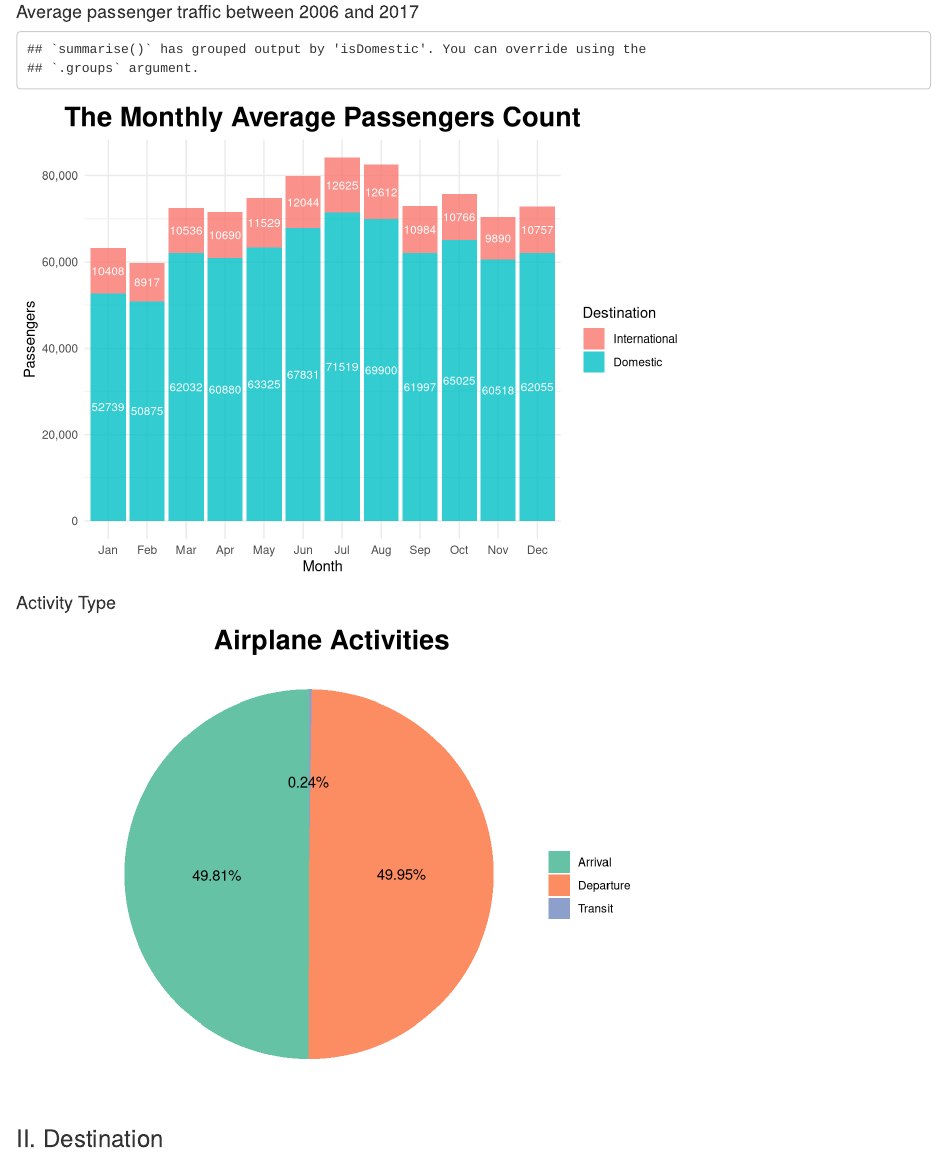
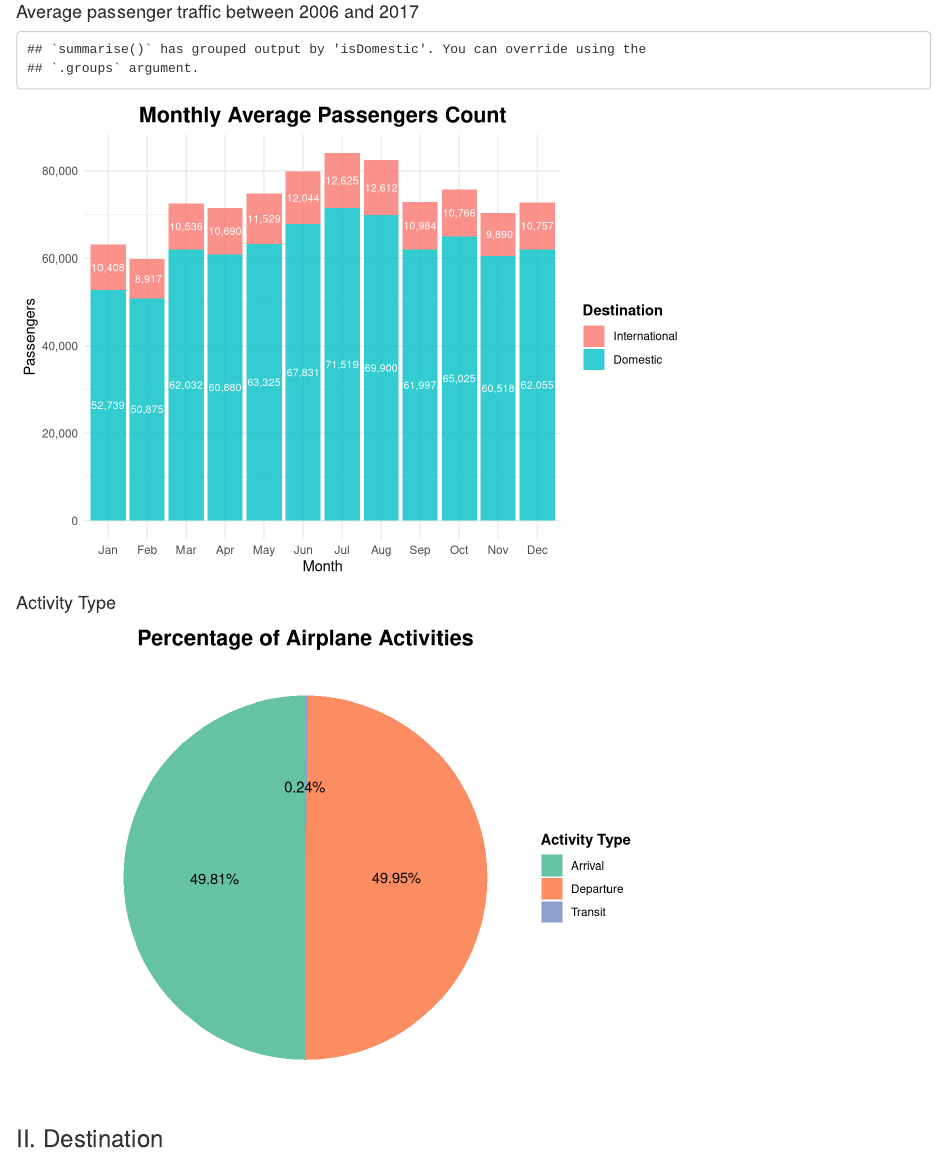
Before and after one commit to chunheisiu/SFO-Passenger-Stats, an R Markdown document (CaseStudy.Rmd): the page in a window 1100 px wide, from 800 px down. Rendered offline with R 4.5, knitr and Pandoc, with nearby package versions; some code elsewhere in the file could not run offline.

Commit message:
Edit graph styles

````diff
--- a/CaseStudy.Rmd
+++ b/CaseStudy.Rmd
@@ -135,16 +145,17 @@ data %>%
 data %>%
   group_by(isDomestic, month) %>%
   summarise(avg_pax = round(mean(pax), digit = 0)) %>%
-  ggplot(aes(x = factor(month, labels = month.abb), y = avg_pax, fill = isDomestic, label = avg_pax)) +
+  ggplot(aes(x = factor(month, labels = month.abb), y = avg_pax, fill = isDomestic)) +
+  geom_bar(stat = "identity", alpha = 0.8) +
   theme_minimal() +
-  geom_bar(stat = "identity", alpha = 0.8) +
-  labs(x = "Month",y = "Passengers") +
   scale_y_continuous(labels = comma) +
-  ggtitle("The Monthly Average Passengers Count") +
-  theme(plot.title = element_text(hjust = 0.5)) +
   scale_fill_discrete(name = "Destination", label = c("International","Domestic")) +
-  theme(plot.title = element_text(size = 20, face = "bold")) +
-  geom_text(size = 3, position = position_stack(vjust = 0.5), colour = "white")
+  labs(x = "Month", y = "Passengers") +
+  ggtitle("Monthly Average Passengers Count") +
+  geom_text(aes(label = format(avg_pax, big.mark = ",")), size = 2.75,
+            position = position_stack(vjust = 0.5), colour = "white") +
+  format_title +
+  format_legend_title
 ```
 
 #### Activity Type
@@ -156,13 +167,13 @@ data %>%
   summarise(traffic = sum(pax)) %>%
   ggplot(aes(x = "", y = traffic, fill = type)) +
   geom_bar(width = 1 , stat = "identity") +
+  geom_text(aes(x = 1, y = cumsum(traffic) - traffic / 2, label = percent(traffic / total_traffic[1,1]))) +
+  theme_void() +
+  scale_fill_brewer(palette = "Set2", name = "Activity Type", label = c("Arrival", "Departure", "Transit")) +
+  ggtitle("Percentage of Airplane Activities") +
   coord_polar(theta = "y") +
-  theme_void() +
-  geom_text(aes(x = 1, y = cumsum(traffic) - traffic / 2,
-                label = paste(100 * round(traffic / total_traffic[1,1], digit = 4), "%", sep = ""))) +
-  scale_fill_brewer(palette = "Set2", name = "", label = c("Arrival", "Departure", "Transit")) +
-  ggtitle("Airplane Activities") +
-  theme(plot.title = element_text(hjust = 0.6, size = 20, face = "bold"))
+  format_title +
+  format_legend_title
 ```
 
 
````
Also changed, not shown: CaseStudy.html, README.md, CaseStudy.Rmd (14 more changed lines).
